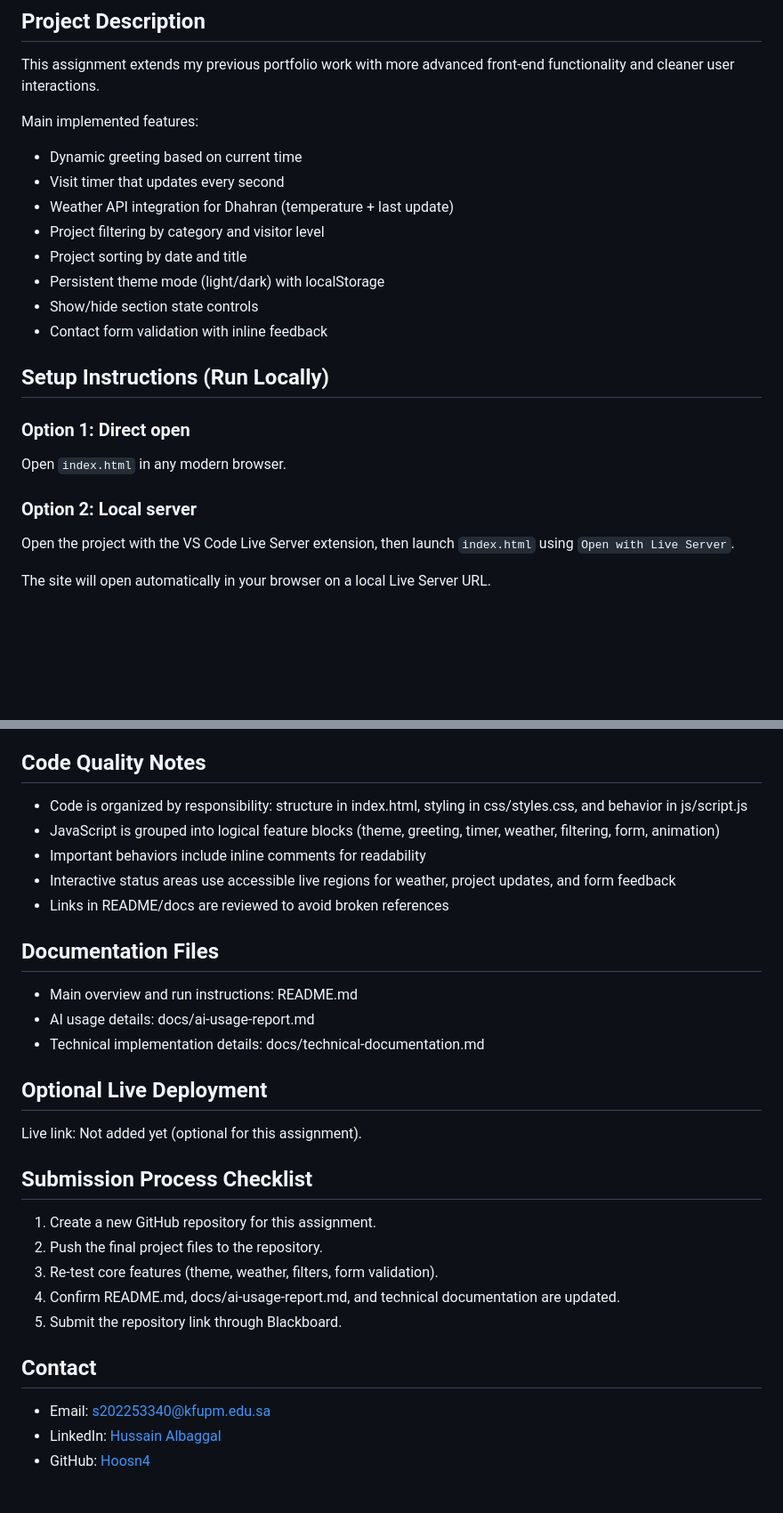
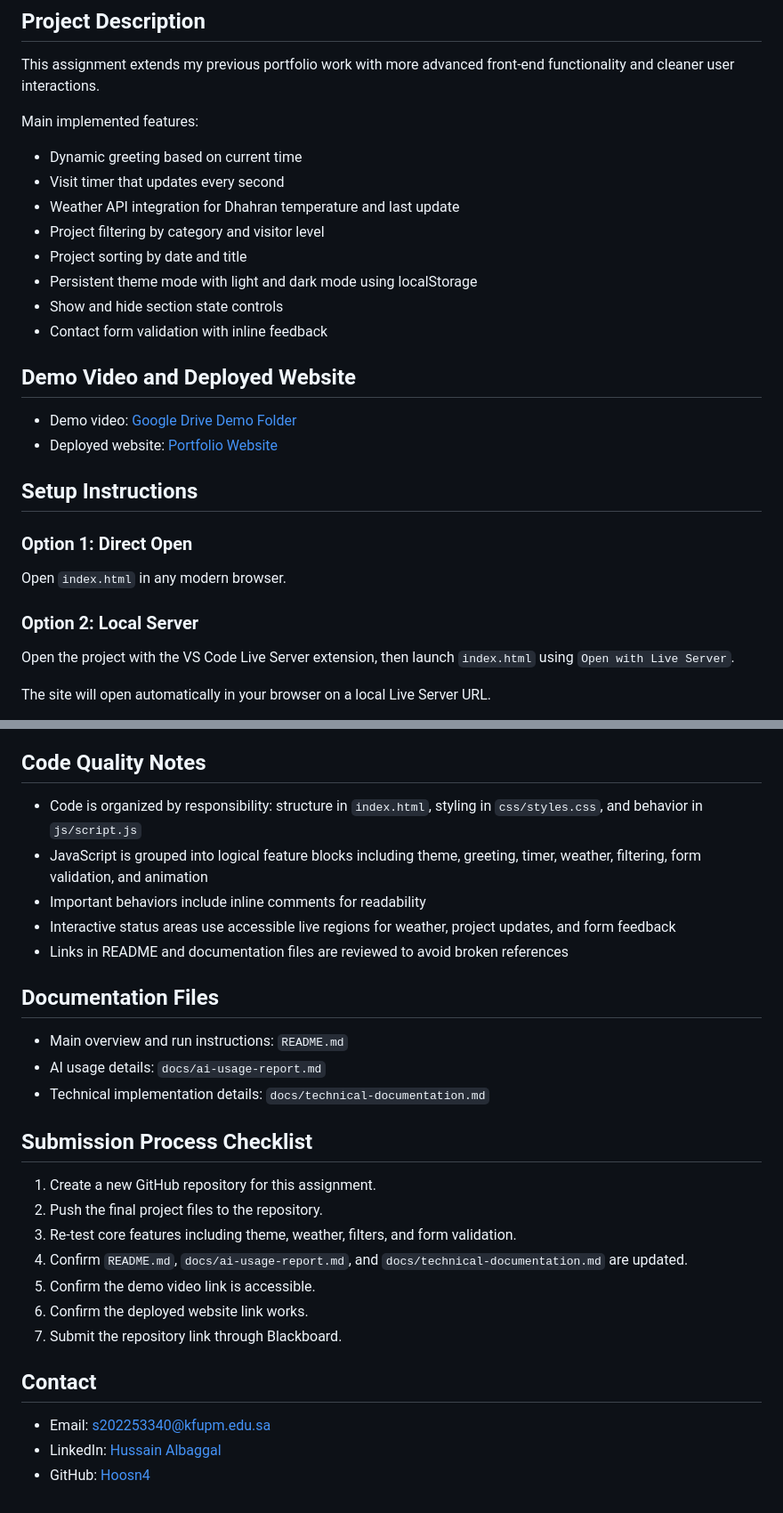
Before and after one commit to Hoosn4/202253340-HussainAlbaggal-assignment4, a Markdown page: README.md, 2 parts joined by grey strips. Shown at 89% size. GitHub-like rendering; blank space fills up the shorter version.

Commit message:
Revise README.md for clarity and updates
Updated features list, setup instructions, code quality notes, and submission checklist in README.md.

```diff
--- a/README.md
+++ b/README.md
@@ -9,22 +8,27 @@ This assignment extends my previous portfolio work with more advanced front-end
 
 Main implemented features:
 
-- Dynamic greeting based on current time
-- Visit timer that updates every second
-- Weather API integration for Dhahran (temperature + last update)
-- Project filtering by category and visitor level
-- Project sorting by date and title
-- Persistent theme mode (light/dark) with localStorage
-- Show/hide section state controls
-- Contact form validation with inline feedback
+* Dynamic greeting based on current time
+* Visit timer that updates every second
+* Weather API integration for Dhahran temperature and last update
+* Project filtering by category and visitor level
+* Project sorting by date and title
+* Persistent theme mode with light and dark mode using localStorage
+* Show and hide section state controls
+* Contact form validation with inline feedback
 
-## Setup Instructions (Run Locally)
+## Demo Video and Deployed Website
 
-### Option 1: Direct open
+* Demo video: [Google Drive Demo Folder](https://drive.google.com/drive/folders/1e3zgzoRXxp-ikTGTY0s5Dm33qyLpgQKF?usp=sharing)
+* Deployed website: [Portfolio Website](https://hoosn4.github.io/202253340-HussainAlbaggal-assignment4/)
+
+## Setup Instructions
+
+### Option 1: Direct Open
 
 Open `index.html` in any modern browser.
 
-### Option 2: Local server
+### Option 2: Local Server
 
 Open the project with the VS Code Live Server extension, then launch `index.html` using `Open with Live Server`.
 
@@ -59,32 +63,30 @@ Detailed report: [docs/ai-usage-report.md](docs/ai-usage-report.md)
 
 ## Code Quality Notes
 
-- Code is organized by responsibility: structure in index.html, styling in css/styles.css, and behavior in js/script.js
-- JavaScript is grouped into logical feature blocks (theme, greeting, timer, weather, filtering, form, animation)
-- Important behaviors include inline comments for readability
-- Interactive status areas use accessible live regions for weather, project updates, and form feedback
-- Links in README/docs are reviewed to avoid broken references
+* Code is organized by responsibility: structure in `index.html`, styling in `css/styles.css`, and behavior in `js/script.js`
+* JavaScript is grouped into logical feature blocks including theme, greeting, timer, weather, filtering, form validation, and animation
+* Important behaviors include inline comments for readability
+* Interactive status areas use accessible live regions for weather, project updates, and form feedback
+* Links in README and documentation files are reviewed to avoid broken references
 
 ## Documentation Files
 
-- Main overview and run instructions: README.md
-- AI usage details: docs/ai-usage-report.md
-- Technical implementation details: docs/technical-documentation.md
-
-## Optional Live Deployment
-
-Live link: Not added yet (optional for this assignment).
+* Main overview and run instructions: `README.md`
+* AI usage details: `docs/ai-usage-report.md`
+* Technical implementation details: `docs/technical-documentation.md`
 
 ## Submission Process Checklist
 
 1. Create a new GitHub repository for this assignment.
 2. Push the final project files to the repository.
-3. Re-test core features (theme, weather, filters, form validation).
-4. Confirm README.md, docs/ai-usage-report.md, and technical documentation are updated.
-5. Submit the repository link through Blackboard.
+3. Re-test core features including theme, weather, filters, and form validation.
+4. Confirm `README.md`, `docs/ai-usage-report.md`, and `docs/technical-documentation.md` are updated.
+5. Confirm the demo video link is accessible.
+6. Confirm the deployed website link works.
+7. Submit the repository link through Blackboard.
 
 ## Contact
 
-- Email: [s202253340@kfupm.edu.sa](mailto:s202253340@kfupm.edu.sa)
-- LinkedIn: [Hussain Albaggal](https://www.linkedin.com/in/hussain-albaggal)
-- GitHub: [Hoosn4](https://github.com/Hoosn4)
+* Email: [s202253340@kfupm.edu.sa](mailto:s202253340@kfupm.edu.sa)
+* LinkedIn: [Hussain Albaggal](https://www.linkedin.com/in/hussain-albaggal)
+* GitHub: [Hoosn4](https://github.com/Hoosn4)
```
Also changed, not shown: other parts of README.md (+0 -1 lines).
